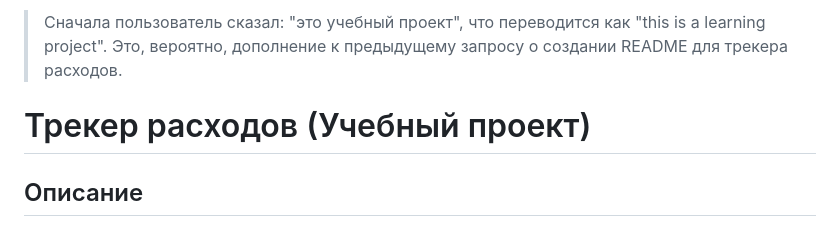
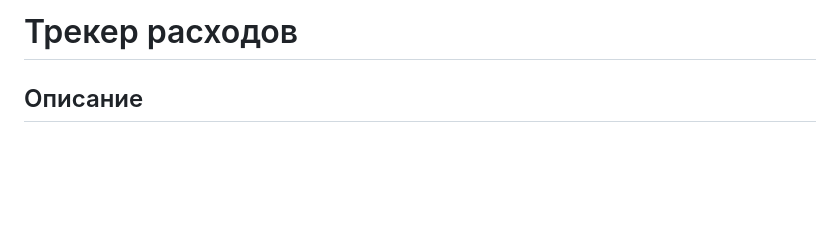
Before and after one commit to Grosterx/Tracker-expenses, a Markdown page: Readme.md, the part around the change. GitHub-like rendering; blank space fills up the shorter version.

```diff
--- a/Readme.md
+++ b/Readme.md
@@ -1,5 +1,4 @@
-> Сначала пользователь сказал: "это учебный проект", что переводится как "this is a learning project". Это, вероятно, дополнение к предыдущему запросу о создании README для трекера расходов.
-# Трекер расходов (Учебный проект)
+# Трекер расходов
 
 ## Описание
 Это учебный проект — простое веб-приложение для отслеживания личных расходов, разработанное для демонстрации основных навыков в HTML, CSS и JavaScript. Проект позволяет добавлять расходы по категориям, просматривать их в виде списка карточек, фильтровать по категориям и видеть общую сумму расходов. Данные сохраняются в локальном хранилище браузера (localStorage), так что они не теряются при перезагрузке страницы.
```
